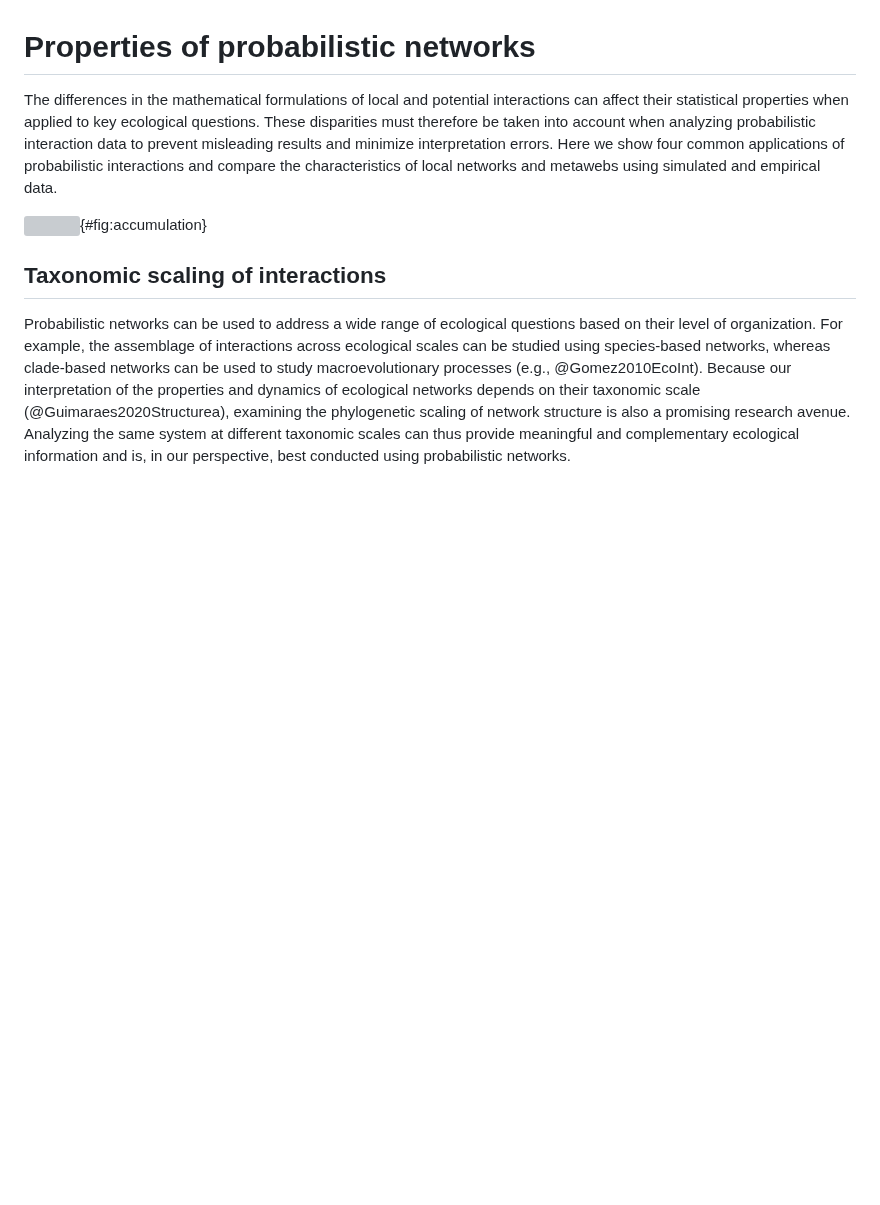
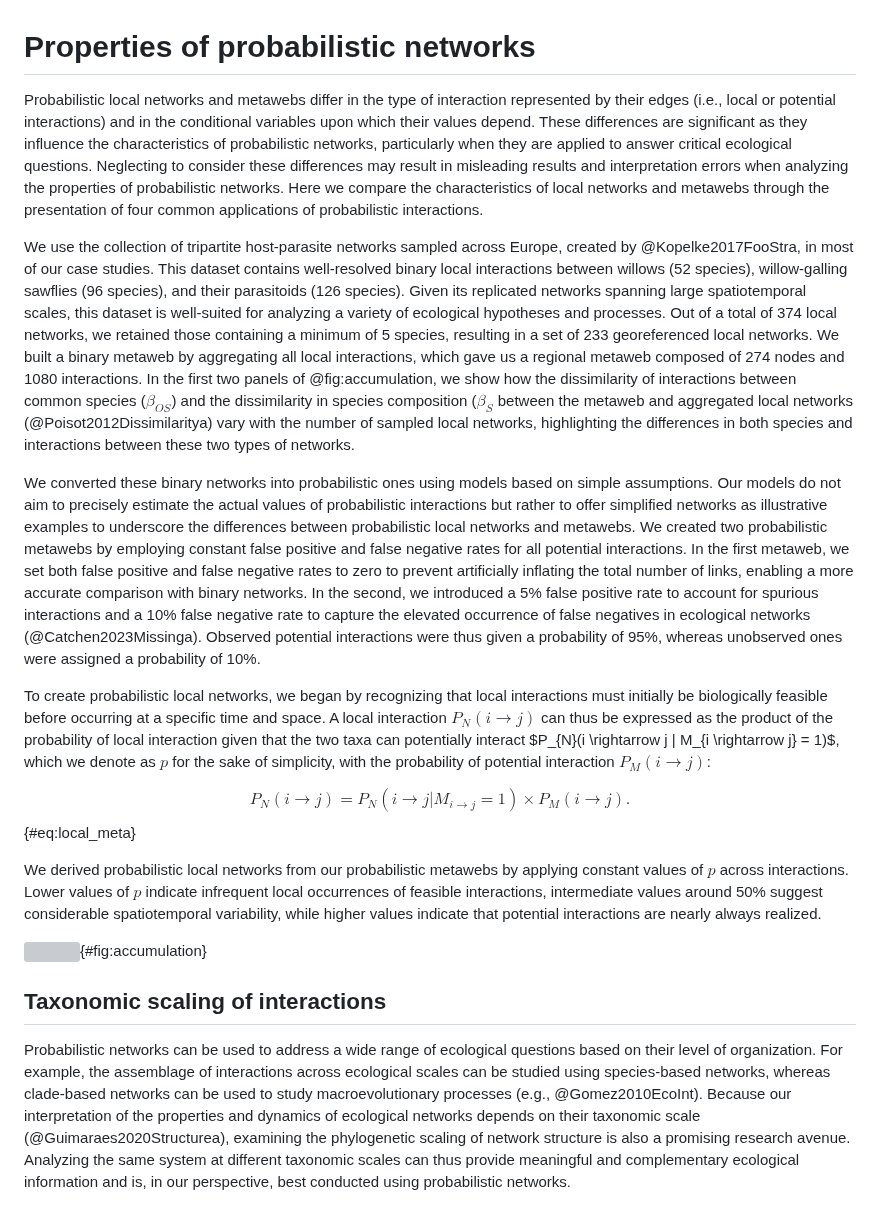
Before and after one commit to FrancisBanville/ms_interpreting_probabilities, a Markdown page: README.md, the part around the change. GitHub-like rendering; blank space fills up the shorter version; grey boxes are pictures that could not be loaded.

Commit message:
🚧 describe dataset and models

```diff
--- a/README.md
+++ b/README.md
@@ -400,13 +400,64 @@ interactions.
 
 # Properties of probabilistic networks
 
-The differences in the mathematical formulations of local and potential
-interactions can affect their statistical properties when applied to key
-ecological questions. These disparities must therefore be taken into account
-when analyzing probabilistic interaction data to prevent misleading results and
-minimize interpretation errors. Here we show four common applications of
-probabilistic interactions and compare the characteristics of local networks and
-metawebs using simulated and empirical data.
+Probabilistic local networks and metawebs differ in the type of interaction
+represented by their edges (i.e., local or potential interactions) and in the
+conditional variables upon which their values depend. These differences are
+significant as they influence the characteristics of probabilistic networks,
+particularly when they are applied to answer critical ecological questions.
+Neglecting to consider these differences may result in misleading results and
+interpretation errors when analyzing the properties of probabilistic networks.
+Here we compare the characteristics of local networks and metawebs through the
+presentation of four common applications of probabilistic interactions.
+
+We use the collection of tripartite host-parasite networks sampled across
+Europe, created by @Kopelke2017FooStra, in most of our case studies. This
+dataset contains well-resolved binary local interactions between willows (52
+species), willow-galling sawflies (96 species), and their parasitoids (126
+species). Given its replicated networks spanning large spatiotemporal scales,
+this dataset is well-suited for analyzing a variety of ecological hypotheses and
+processes. Out of a total of 374 local networks, we retained those containing a
+minimum of 5 species, resulting in a set of 233 georeferenced local networks. We
+built a binary metaweb by aggregating all local interactions, which gave us a
+regional metaweb composed of 274 nodes and 1080 interactions. In the first two
+panels of @fig:accumulation, we show how the dissimilarity of interactions
+between common species ($\beta_{OS}$) and the dissimilarity in species
+composition ($\beta_{S}$ between the metaweb and aggregated local networks
+(@Poisot2012Dissimilaritya) vary with the number of sampled local networks,
+highlighting the differences in both species and interactions between these two
+types of networks.
+
+We converted these binary networks into probabilistic ones using models based on
+simple assumptions. Our models do not aim to precisely estimate the actual
+values of probabilistic interactions but rather to offer simplified networks as
+illustrative examples to underscore the differences between probabilistic local
+networks and metawebs. We created two probabilistic metawebs by employing
+constant false positive and false negative rates for all potential interactions.
+In the first metaweb, we set both false positive and false negative rates to
+zero to prevent artificially inflating the total number of links, enabling a
+more accurate comparison with binary networks. In the second, we introduced a 5%
+false positive rate to account for spurious interactions and a 10% false
+negative rate to capture the elevated occurrence of false negatives in
+ecological networks (@Catchen2023Missinga). Observed potential interactions were
+thus given a probability of 95%, whereas unobserved ones were assigned a
+probability of 10%.
+
+To create probabilistic local networks, we began by recognizing that local
+interactions must initially be biologically feasible before occurring at a
+specific time and space. A local interaction $P_{N}(i \rightarrow j)$ can thus
+be expressed as the product of the probability of local interaction given that
+the two taxa can potentially interact $P_{N}(i \rightarrow j | M_{i \rightarrow
+j} = 1)$, which we denote as $p$ for the sake of simplicity, with the
+probability of potential interaction $P_{M}(i \rightarrow j)$:
+
+$$P_{N}(i \rightarrow j) = P_{N}(i \rightarrow j | M_{i \rightarrow j} = 1)
+\times P_{M}(i \rightarrow j).$$ {#eq:local_meta}
+
+We derived probabilistic local networks from our probabilistic metawebs by
+applying constant values of $p$ across interactions. Lower values of $p$
+indicate infrequent local occurrences of feasible interactions, intermediate
+values around 50% suggest considerable spatiotemporal variability, while higher
+values indicate that potential interactions are nearly always realized.
 
 ![](figures/network_accumulation.png){#fig:accumulation}
 
```
